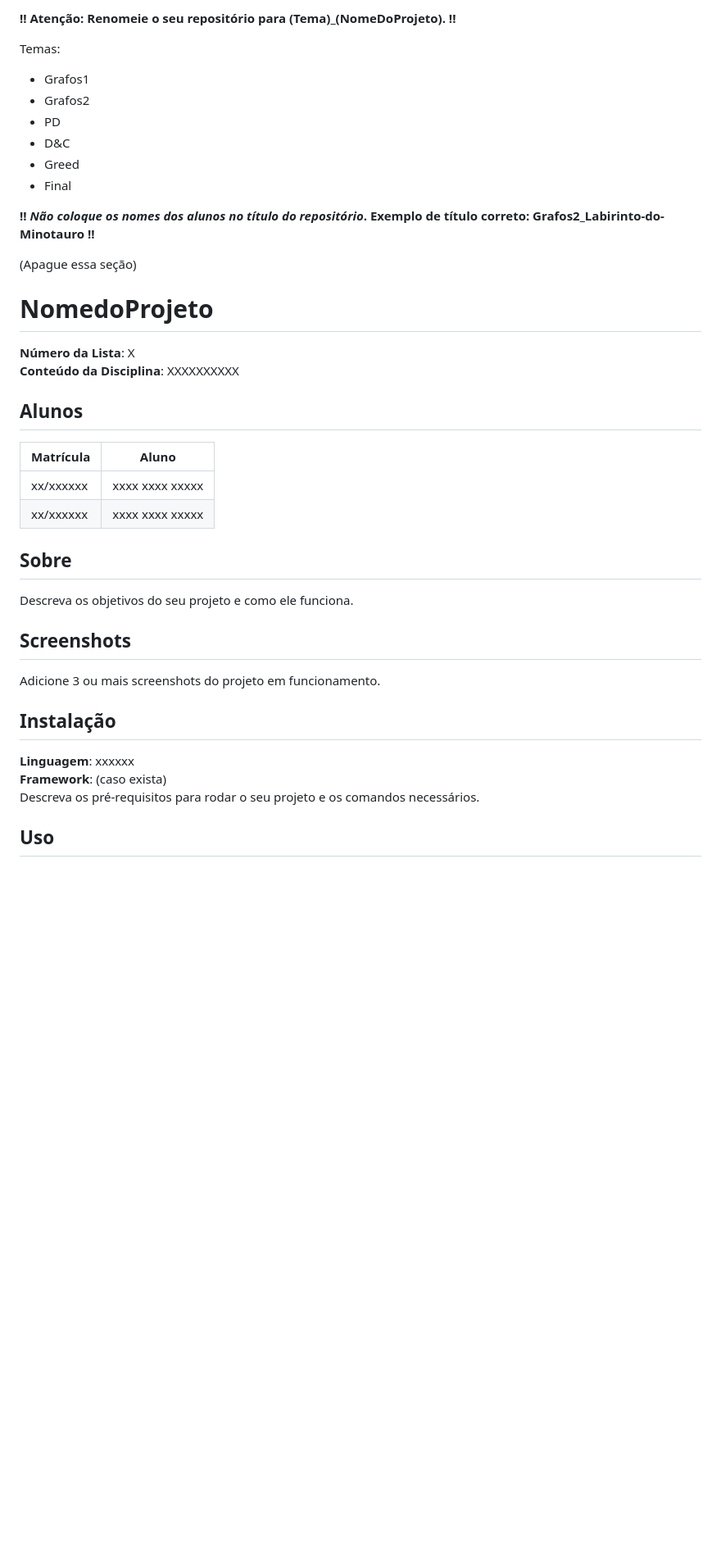
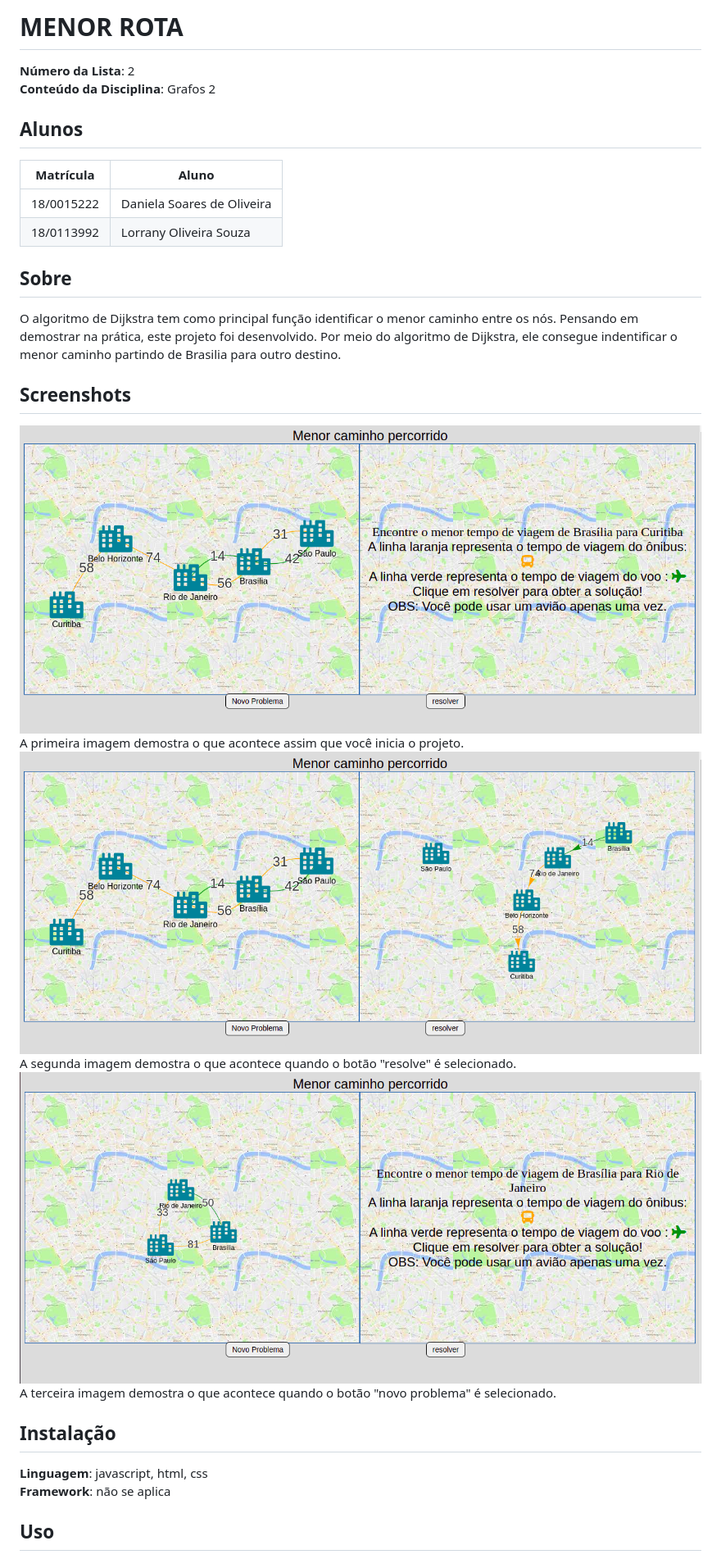
Before and after one commit to projeto-de-algoritmos/Grafos2_rota, a Markdown page: README.md, the part around the change printed below. Shown: that part at 82% size. Drawn GitHub-style; pictures changed too: img/imagem.png (added), img/imagem2.png (added), img/imagem3.png (added); blank space fills up the shorter version.

Commit message:
Modifica o readme. Co-authored-by: daniso123<dannysoaresdeoliveira@gmail.com

```diff
--- a/README.md
+++ b/README.md
@@ -1,37 +1,26 @@
-**!! Atenção: Renomeie o seu repositório para (Tema)_(NomeDoProjeto). !!**
+# MENOR ROTA
 
-Temas:
- - Grafos1
- - Grafos2
- - PD
- - D&C
- - Greed
- - Final
-
- **!! *Não coloque os nomes dos alunos no título do repositório*. Exemplo de título correto: Grafos2_Labirinto-do-Minotauro !!**
-
- (Apague essa seção)
-
-# NomedoProjeto
-
-**Número da Lista**: X<br>
-**Conteúdo da Disciplina**: XXXXXXXXXX<br>
+**Número da Lista**: 2<br>
+**Conteúdo da Disciplina**: Grafos 2<br>
 
 ## Alunos
 |Matrícula | Aluno |
 | -- | -- |
-| xx/xxxxxx  |  xxxx xxxx xxxxx |
-| xx/xxxxxx  |  xxxx xxxx xxxxx |
+| 18/0015222  |  Daniela Soares de Oliveira |
+| 18/0113992  |  Lorrany Oliveira Souza     |
 
 ## Sobre
-Descreva os objetivos do seu projeto e como ele funciona.
+O algoritmo de Dijkstra tem como principal função identificar o menor caminho entre os nós. Pensando em demostrar na prática, este projeto foi desenvolvido. Por meio do algoritmo de Dijkstra, ele consegue indentificar o menor caminho partindo de Brasilia para outro destino.
 
 ## Screenshots
-Adicione 3 ou mais screenshots do projeto em funcionamento.
-
+![imagem 1](/img/imagem.png)
+A primeira imagem demostra o que acontece assim que você inicia o projeto.
+![imagem 2](/img/imagem2.png)
+A segunda imagem demostra o que acontece quando o botão "resolve" é selecionado.
+![imagem 3](/img/imagem3.png)
+A terceira imagem demostra o que acontece quando o botão "novo problema" é selecionado.
 ## Instalação
-**Linguagem**: xxxxxx<br>
-**Framework**: (caso exista)<br>
-Descreva os pré-requisitos para rodar o seu projeto e os comandos necessários.
+**Linguagem**: javascript, html, css<br>
+**Framework**: não se aplica<br>
 
 ## Uso
```
Also changed, not shown: other parts of README.md (+7 -4 lines).
